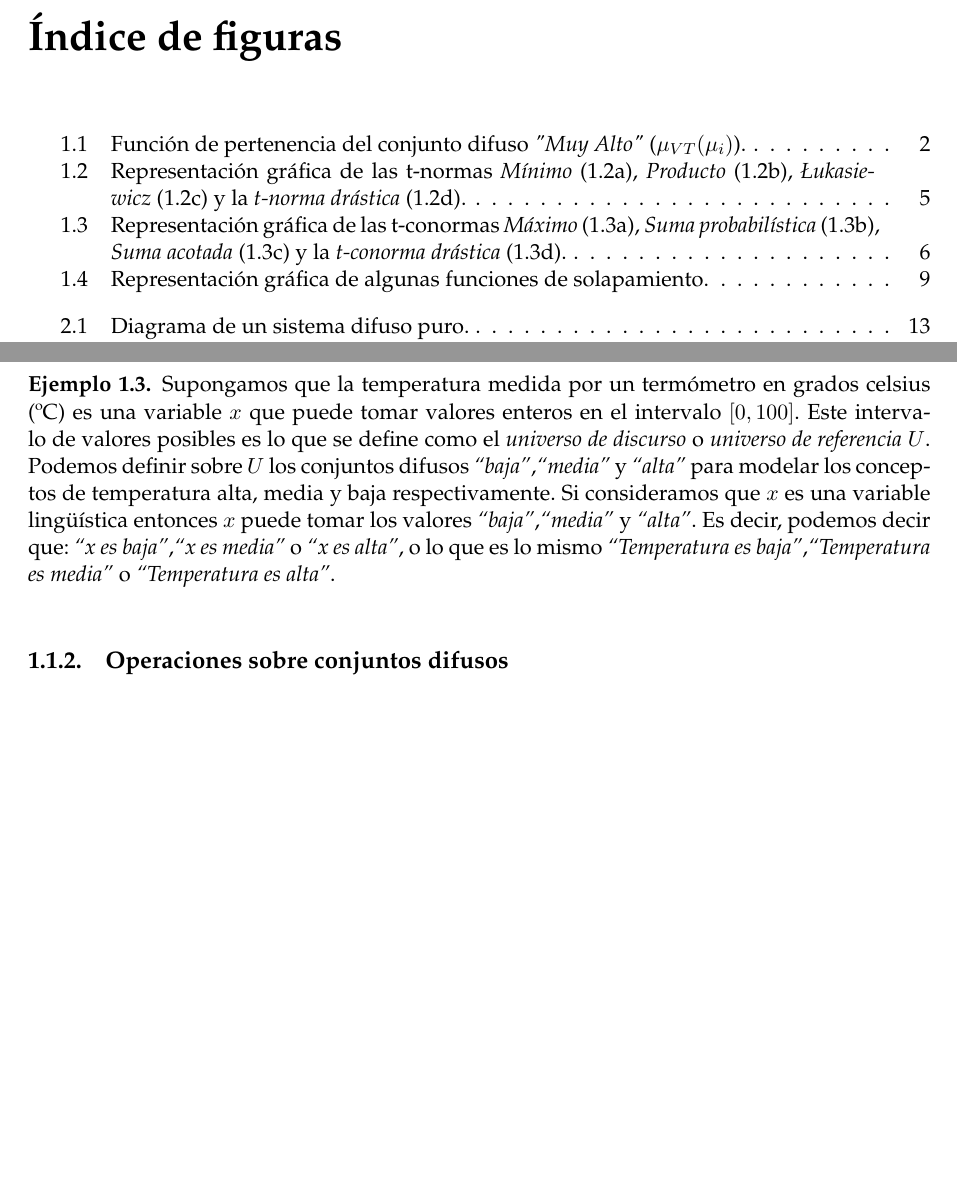
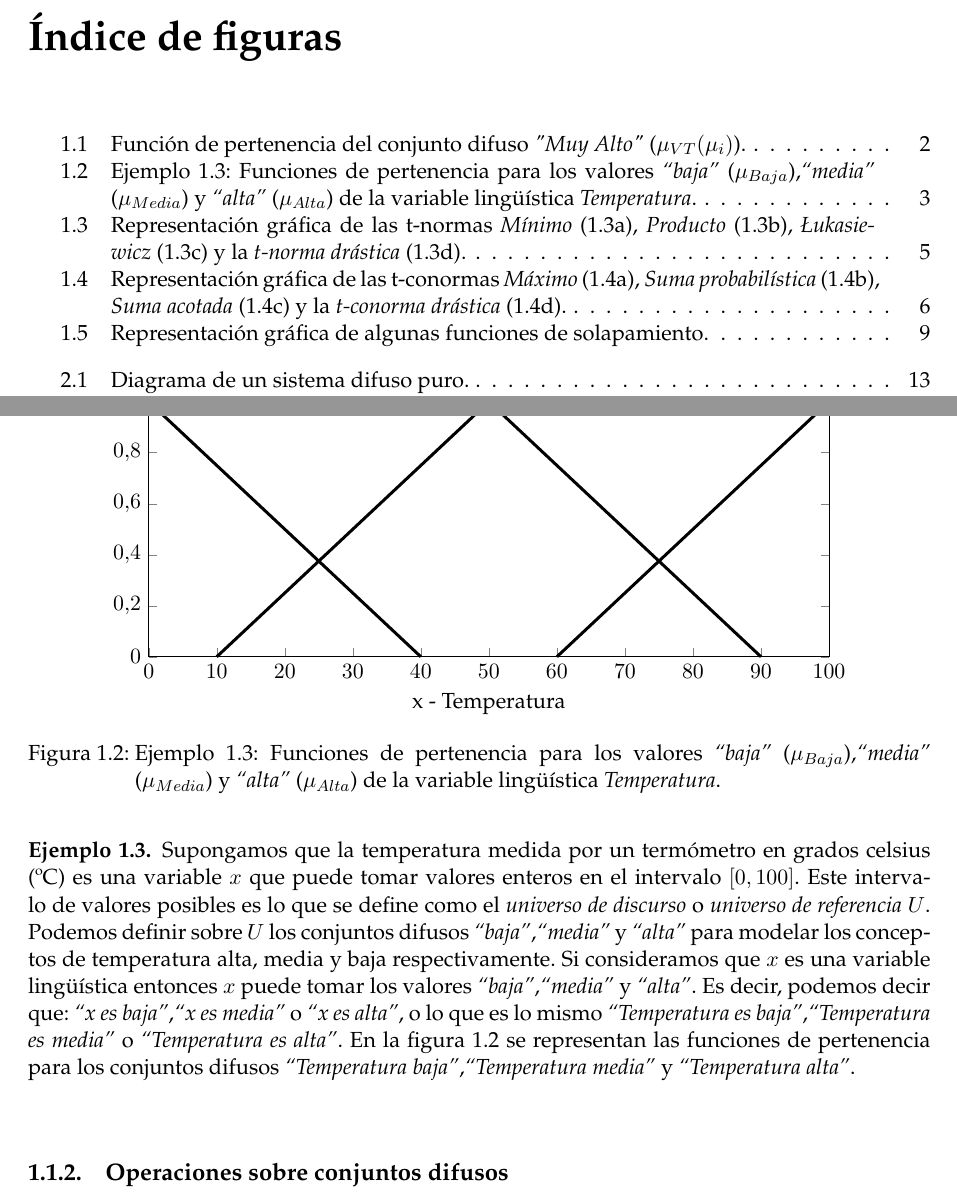
Before and after one commit to millenc/pfc-memoria-tex, a LaTeX book (draft-test.tex, which reads figures/example-temp-lang-variable.tikz, introduccion.tex): two parts of pages 3 and 6 of 23, joined at a grey line, cut so that both start at the same text, the shorter picture padded with empty space. Compiled offline with pdfLaTeX; an older LaTeX class or package is replaced by its successor.

Commit message:
Añadida figura con el ejemplo de variable lingüística Temperatura.

```diff
--- /dev/null
+++ b/figures/example-temp-lang-variable.tikz
@@ -0,0 +1,195 @@
+% This file was created by matlab2tikz v0.4.7 (commit 05e36af552d2a8253e2edb4c73807088323ff197) running on MATLAB 8.0.
+% Copyright (c) 2008--2014, Nico Schlömer <nico.schloemer@gmail.com>
+% All rights reserved.
+% Minimal pgfplots version: 1.3
+%
+\begin{tikzpicture}
+
+\begin{axis}[%
+width=\figurewidth,
+height=\figureheight,
+clip=false,
+scale only axis,
+xmin=0,
+xmax=100,
+xlabel={x - Temperatura},
+ymin=0,
+ymax=1
+]
+\addplot [color=black,solid,line width=1.5pt,forget plot]
+  table[row sep=crcr]{0	1\\
+1	0.975\\
+2	0.95\\
+3	0.925\\
+4	0.9\\
+5	0.875\\
+6	0.85\\
+7	0.825\\
+8	0.8\\
+9	0.775\\
+10	0.75\\
+11	0.725\\
+12	0.7\\
+13	0.675\\
+14	0.65\\
+15	0.625\\
+16	0.6\\
+17	0.575\\
+18	0.55\\
+19	0.525\\
+20	0.5\\
+21	0.475\\
+22	0.45\\
+23	0.425\\
+24	0.4\\
+25	0.375\\
+26	0.35\\
+27	0.325\\
+28	0.3\\
+29	0.275\\
+30	0.25\\
+31	0.225\\
+32	0.2\\
+33	0.175\\
+34	0.15\\
+35	0.125\\
+36	0.1\\
+37	0.075\\
+38	0.05\\
+39	0.025\\
+40	0\\
+};
+\addplot [color=black,solid,line width=1.5pt,forget plot]
+  table[row sep=crcr]{10	0\\
+11	0.025\\
+12	0.05\\
+13	0.075\\
+14	0.1\\
+15	0.125\\
+16	0.15\\
+17	0.175\\
+18	0.2\\
+19	0.225\\
+20	0.25\\
+21	0.275\\
+22	0.3\\
+23	0.325\\
+24	0.35\\
+25	0.375\\
+26	0.4\\
+27	0.425\\
+28	0.45\\
+29	0.475\\
+30	0.5\\
+31	0.525\\
+32	0.55\\
+33	0.575\\
+34	0.6\\
+35	0.625\\
+36	0.65\\
+37	0.675\\
+38	0.7\\
+39	0.725\\
+40	0.75\\
+41	0.775\\
+42	0.8\\
+43	0.825\\
+44	0.85\\
+45	0.875\\
+46	0.9\\
+47	0.925\\
+48	0.95\\
+49	0.975\\
+50	1\\
+51	0.975\\
+52	0.95\\
+53	0.925\\
+54	0.9\\
+55	0.875\\
+56	0.85\\
+57	0.825\\
+58	0.8\\
+59	0.775\\
+60	0.75\\
+61	0.725\\
+62	0.7\\
+63	0.675\\
+64	0.65\\
+65	0.625\\
+66	0.6\\
+67	0.575\\
+68	0.55\\
+69	0.525\\
+70	0.5\\
+71	0.475\\
+72	0.45\\
+73	0.425\\
+74	0.4\\
+75	0.375\\
+76	0.35\\
+77	0.325\\
+78	0.3\\
+79	0.275\\
+80	0.25\\
+81	0.225\\
+82	0.2\\
+83	0.175\\
+84	0.15\\
+85	0.125\\
+86	0.1\\
+87	0.075\\
+88	0.05\\
+89	0.025\\
+90	0\\
+};
+\addplot [color=black,solid,line width=1.5pt,forget plot]
+  table[row sep=crcr]{60	0\\
+61	0.025\\
+62	0.05\\
+63	0.075\\
+64	0.1\\
+65	0.125\\
+66	0.15\\
+67	0.175\\
+68	0.2\\
+69	0.225\\
+70	0.25\\
+71	0.275\\
+72	0.3\\
+73	0.325\\
+74	0.35\\
+75	0.375\\
+76	0.4\\
+77	0.425\\
+78	0.45\\
+79	0.475\\
+80	0.5\\
+81	0.525\\
+82	0.55\\
+83	0.575\\
+84	0.6\\
+85	0.625\\
+86	0.65\\
+87	0.675\\
+88	0.7\\
+89	0.725\\
+90	0.75\\
+91	0.775\\
+92	0.8\\
+93	0.825\\
+94	0.85\\
+95	0.875\\
+96	0.9\\
+97	0.925\\
+98	0.95\\
+99	0.975\\
+100	1\\
+};
+\node[right, inner sep=0mm, text=black]
+at (axis cs:1,1.05,0) {$\text{Baja (}\mu{}_{\text{Baja}}\text{(x))}$};
+\node[right, inner sep=0mm, text=black]
+at (axis cs:40,1.05,0) {$\text{Media (}\mu{}_{\text{Media}}\text{(x))}$};
+\node[right, inner sep=0mm, text=black]
+at (axis cs:80,1.05,0) {$\text{Alta (}\mu{}_{\text{Alta}}\text{(x))}$};
+\end{axis}
+\end{tikzpicture}%
--- a/introduccion.tex
+++ b/introduccion.tex
@@ -71,8 +71,17 @@ Una \emph{variable lingüística} es un tipo de variable que puede tomar palabra
 
 \begin{example}\label{ex:lang-variable}
 \normalfont
-Supongamos que la temperatura medida por un termómetro en grados celsius (ºC) es una variable $x$ que puede tomar valores enteros en el intervalo $[0,100]$. Este intervalo de valores posibles es lo que se define como el \emph{universo de discurso} o \emph{universo de referencia} $U$. Podemos definir sobre $U$ los conjuntos difusos \emph{``baja''},\emph{``media''} y \emph{``alta''} para modelar los conceptos de temperatura alta, media y baja respectivamente. Si consideramos que $x$ es una variable lingüística entonces $x$ puede tomar los valores \emph{``baja''},\emph{``media''} y \emph{``alta''}. Es decir, podemos decir que: \emph{``x es baja''},\emph{``x es media''} o \emph{``x es alta''}, o lo que es lo mismo \emph{``Temperatura es baja''},\emph{``Temperatura es media''} o \emph{``Temperatura es alta''}.
+Supongamos que la temperatura medida por un termómetro en grados celsius (ºC) es una variable $x$ que puede tomar valores enteros en el intervalo $[0,100]$. Este intervalo de valores posibles es lo que se define como el \emph{universo de discurso} o \emph{universo de referencia} $U$. Podemos definir sobre $U$ los conjuntos difusos \emph{``baja''},\emph{``media''} y \emph{``alta''} para modelar los conceptos de temperatura alta, media y baja respectivamente. Si consideramos que $x$ es una variable lingüística entonces $x$ puede tomar los valores \emph{``baja''},\emph{``media''} y \emph{``alta''}. Es decir, podemos decir que: \emph{``x es baja''},\emph{``x es media''} o \emph{``x es alta''}, o lo que es lo mismo \emph{``Temperatura es baja''},\emph{``Temperatura es media''} o \emph{``Temperatura es alta''}. En la figura \ref{fig:example-temp-lang-variable} se representan las funciones de pertenencia para los conjuntos difusos \emph{``Temperatura baja''},\emph{``Temperatura media''} y \emph{``Temperatura alta''}.
 \end{example}
+
+\begin{figure}[t]
+	\centering
+	\setlength\figureheight{4.5cm}
+	\setlength\figurewidth{12cm}
+	\input{figures/example-temp-lang-variable.tikz}
+	\caption{Ejemplo \ref{ex:lang-variable}: Funciones de pertenencia para los valores \emph{``baja''} ($\mu_{Baja}$),\emph{``media''} ($\mu_{Media}$) y \emph{``alta''} ($\mu_{Alta}$) de la variable lingüística \emph{Temperatura}.}
+	\label{fig:example-temp-lang-variable}
+\end{figure}
 
 \subsection{Operaciones sobre conjuntos difusos}
 En esta sección se definen algunas operaciones básicas sobre conjuntos difusos. Un conjunto difuso compuesto a partir de dos conjuntos difusos sobre el mismo universo \emph{U} puede definirse por su función de pertenencia tal que:
```
